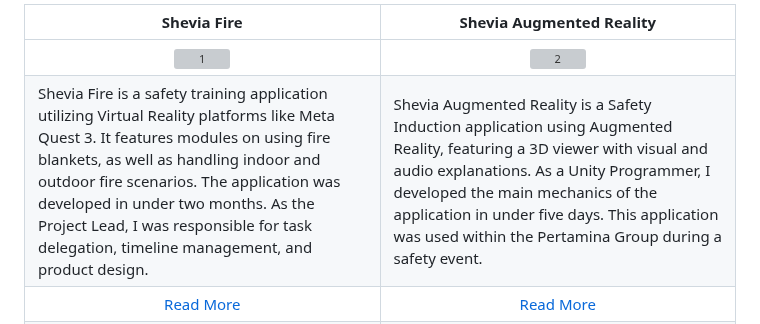
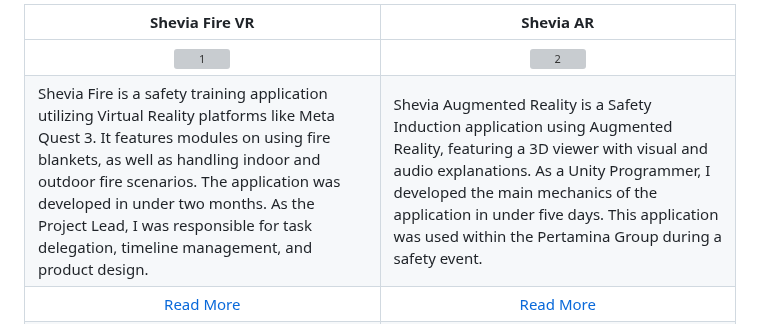
Before and after one commit to fajarnadril/fajarnadril, a Markdown page: README.md, the part around one of its changes. Drawn GitHub-style; grey boxes are pictures that could not be loaded.

```diff
--- a/README.md
+++ b/README.md
@@ -45,8 +44,8 @@ Fajar's expertise as a generalist is complemented by his passion for research, v
 <table width="100%">
   <thead>
     <tr>
-      <th width="50%" align="center"><a href="">Shevia Fire</a></th> <!--tittle 3-->
-      <th width="50%" align="center"><a href="">Shevia Augmented Reality</a></th> <!--tittle 4-->
+      <th width="50%" align="center"><a href="">Shevia Fire VR</a></th> <!--tittle 3-->
+      <th width="50%" align="center"><a href="">Shevia AR</a></th> <!--tittle 4-->
     </tr>
   </thead>
   <tbody>
```
Also changed, not shown: other parts of README.md (+8 -9 lines).
